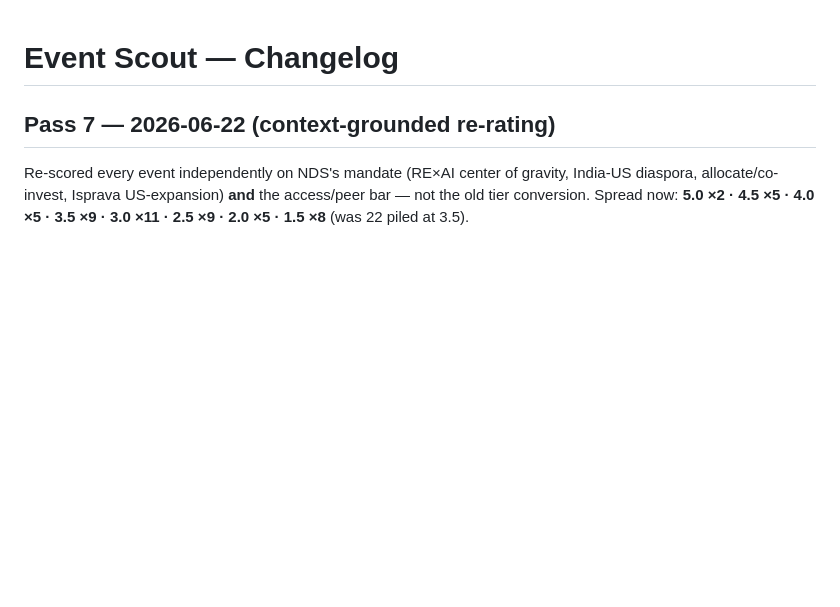
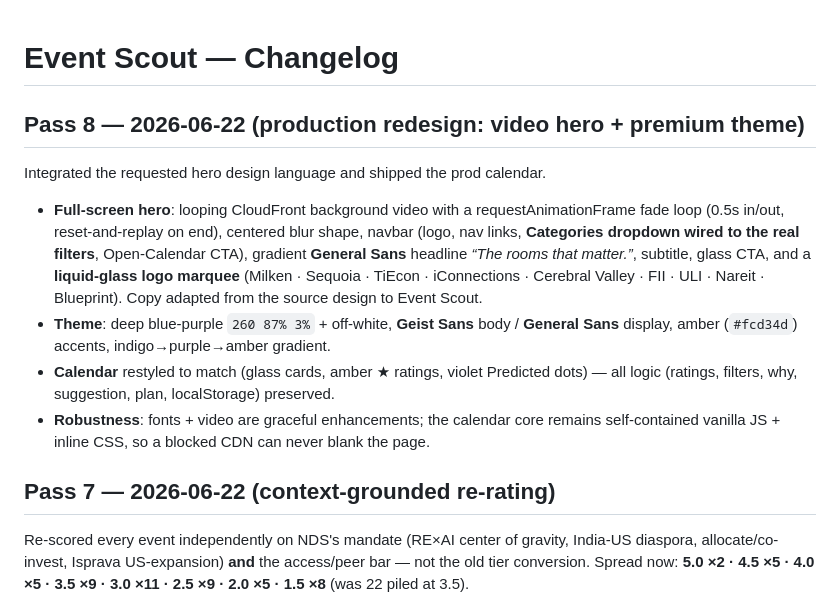
Before and after one commit to ayushimalviya-isprava/event-scout, a Markdown page: CHANGELOG.md, the part around the change. GitHub-like rendering; blank space fills up the shorter version.

Commit message:
docs: add Pass 8 changelog entry
Co-Authored-By: Claude Opus 4.8 (1M context) <noreply@anthropic.com>

```diff
--- a/CHANGELOG.md
+++ b/CHANGELOG.md
@@ -1,4 +1,19 @@
 # Event Scout — Changelog
+
+## Pass 8 — 2026-06-22 (production redesign: video hero + premium theme)
+Integrated the requested hero design language and shipped the prod calendar.
+- **Full-screen hero**: looping CloudFront background video with a requestAnimationFrame fade loop
+  (0.5s in/out, reset-and-replay on end), centered blur shape, navbar (logo, nav links, **Categories
+  dropdown wired to the real filters**, Open-Calendar CTA), gradient **General Sans** headline
+  *“The rooms that matter.”*, subtitle, glass CTA, and a **liquid-glass logo marquee**
+  (Milken · Sequoia · TiEcon · iConnections · Cerebral Valley · FII · ULI · Nareit · Blueprint).
+  Copy adapted from the source design to Event Scout.
+- **Theme**: deep blue-purple `260 87% 3%` + off-white, **Geist Sans** body / **General Sans** display,
+  amber (`#fcd34d`) accents, indigo→purple→amber gradient.
+- **Calendar** restyled to match (glass cards, amber ★ ratings, violet Predicted dots) — all logic
+  (ratings, filters, why, suggestion, plan, localStorage) preserved.
+- **Robustness**: fonts + video are graceful enhancements; the calendar core remains self-contained
+  vanilla JS + inline CSS, so a blocked CDN can never blank the page.
 
 ## Pass 7 — 2026-06-22 (context-grounded re-rating)
 Re-scored every event independently on NDS's mandate (RE×AI center of gravity, India-US diaspora,
```
